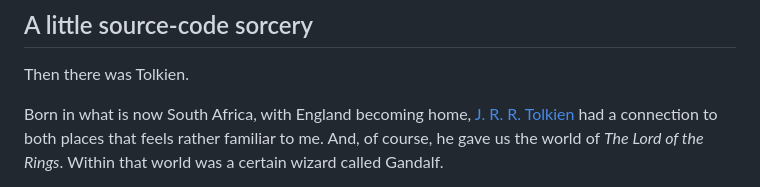
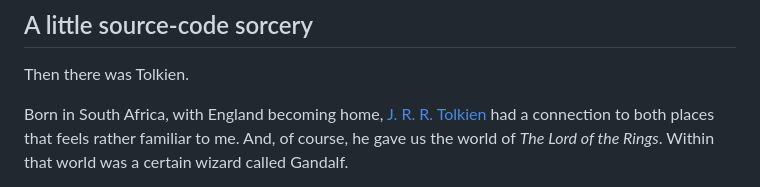
Before and after one commit to Netizine/sourceorrery, a Markdown page: docs/why-the-name-sourceorrery.md, the part around the change. Drawn GitHub-style.

Commit message:
Say Tolkien was born in South Africa (#54)
Co-authored-by: James Melvin <james@netizine.com>
Co-authored-by: Claude Opus 5.5 <noreply@anthropic.com>

```diff
--- a/docs/why-the-name-sourceorrery.md
+++ b/docs/why-the-name-sourceorrery.md
@@ -31,7 +31,7 @@ design. You have to leave room for what you do not yet know.
 
 Then there was Tolkien.
 
-Born in what is now South Africa, with England becoming home,
+Born in South Africa, with England becoming home,
 [J. R. R. Tolkien](https://www.tolkienestate.com/life/biography/) had a
 connection to both places that feels rather familiar to me. And, of course,
 he gave us the world of *The Lord of the Rings*. Within that world was a
```
